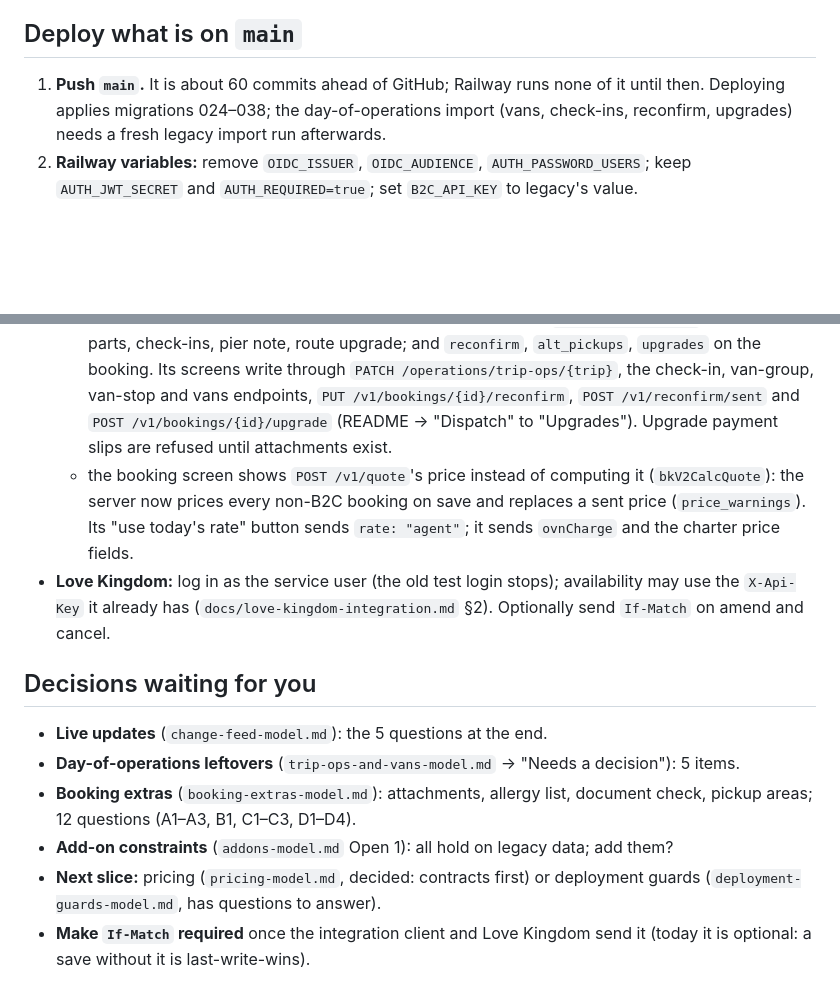
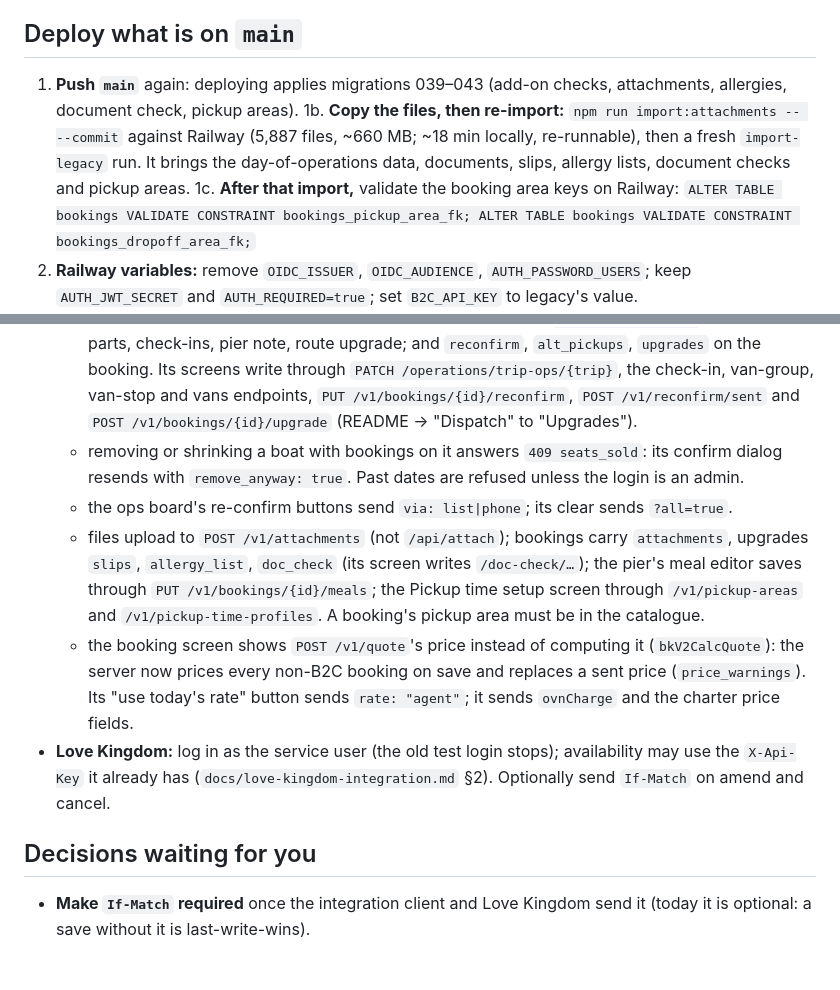
Before and after one commit to TheTaTha5/operation_backend, a Markdown page: todo/developer-checklist.md, 2 parts joined by grey strips. Drawn GitHub-style; blank space fills up the shorter version.

Commit message:
docs: checklist for the booking extras deploy
Co-Authored-By: Claude Opus 5.5 <noreply@anthropic.com>

```diff
--- a/todo/developer-checklist.md
+++ b/todo/developer-checklist.md
@@ -4,9 +4,13 @@ What only you can do: decisions, pushes, Railway, the other repos. Tick by delet
 
 ## Deploy what is on `main`
 
-1. **Push `main`.** It is about 60 commits ahead of GitHub; Railway runs none of it until then. Deploying
-   applies migrations 024–038; the day-of-operations import (vans, check-ins, reconfirm, upgrades)
-   needs a fresh legacy import run afterwards.
+1. **Push `main`** again: deploying applies migrations 039–043 (add-on checks, attachments,
+   allergies, document check, pickup areas).
+1b. **Copy the files, then re-import:** `npm run import:attachments -- --commit` against Railway
+   (5,887 files, ~660 MB; ~18 min locally, re-runnable), then a fresh `import-legacy` run. It brings
+   the day-of-operations data, documents, slips, allergy lists, document checks and pickup areas.
+1c. **After that import,** validate the booking area keys on Railway:
+   `ALTER TABLE bookings VALIDATE CONSTRAINT bookings_pickup_area_fk; ALTER TABLE bookings VALIDATE CONSTRAINT bookings_dropoff_area_fk;`
 2. **Railway variables:** remove `OIDC_ISSUER`, `OIDC_AUDIENCE`, `AUTH_PASSWORD_USERS`; keep
    `AUTH_JWT_SECRET` and `AUTH_REQUIRED=true`; set `B2C_API_KEY` to legacy's value.
 3. **Import the users — nobody can log in until you do:**
@@ -34,8 +38,14 @@ What only you can do: decisions, pushes, Railway, the other repos. Tick by delet
     check-ins, pier note, route upgrade; and `reconfirm`, `alt_pickups`, `upgrades` on the booking.
     Its screens write through `PATCH /operations/trip-ops/{trip}`, the check-in, van-group, van-stop
     and vans endpoints, `PUT /v1/bookings/{id}/reconfirm`, `POST /v1/reconfirm/sent` and
-    `POST /v1/bookings/{id}/upgrade` (README → "Dispatch" to "Upgrades"). Upgrade payment slips are
-    refused until attachments exist.
+    `POST /v1/bookings/{id}/upgrade` (README → "Dispatch" to "Upgrades").
+  - removing or shrinking a boat with bookings on it answers `409 seats_sold`: its confirm dialog
+    resends with `remove_anyway: true`. Past dates are refused unless the login is an admin.
+  - the ops board's re-confirm buttons send `via: list|phone`; its clear sends `?all=true`.
+  - files upload to `POST /v1/attachments` (not `/api/attach`); bookings carry `attachments`,
+    upgrades `slips`, `allergy_list`, `doc_check` (its screen writes `/doc-check/…`); the pier's meal
+    editor saves through `PUT /v1/bookings/{id}/meals`; the Pickup time setup screen through
+    `/v1/pickup-areas` and `/v1/pickup-time-profiles`. A booking's pickup area must be in the catalogue.
   - the booking screen shows `POST /v1/quote`'s price instead of computing it (`bkV2CalcQuote`): the
     server now prices every non-B2C booking on save and replaces a sent price (`price_warnings`). Its
     "use today's rate" button sends `rate: "agent"`; it sends `ovnCharge` and the charter price fields.
@@ -45,13 +55,6 @@ What only you can do: decisions, pushes, Railway, the other repos. Tick by delet
 
 ## Decisions waiting for you
 
-- **Live updates** (`change-feed-model.md`): the 5 questions at the end.
-- **Day-of-operations leftovers** (`trip-ops-and-vans-model.md` → "Needs a decision"): 5 items.
-- **Booking extras** (`booking-extras-model.md`): attachments, allergy list, document check, pickup
-  areas; 12 questions (A1–A3, B1, C1–C3, D1–D4).
-- **Add-on constraints** (`addons-model.md` Open 1): all hold on legacy data; add them?
-- **Next slice:** pricing (`pricing-model.md`, decided: contracts first) or deployment guards
-  (`deployment-guards-model.md`, has questions to answer).
 - **Make `If-Match` required** once the integration client and Love Kingdom send it (today it is
   optional: a save without it is last-write-wins).
 
```
